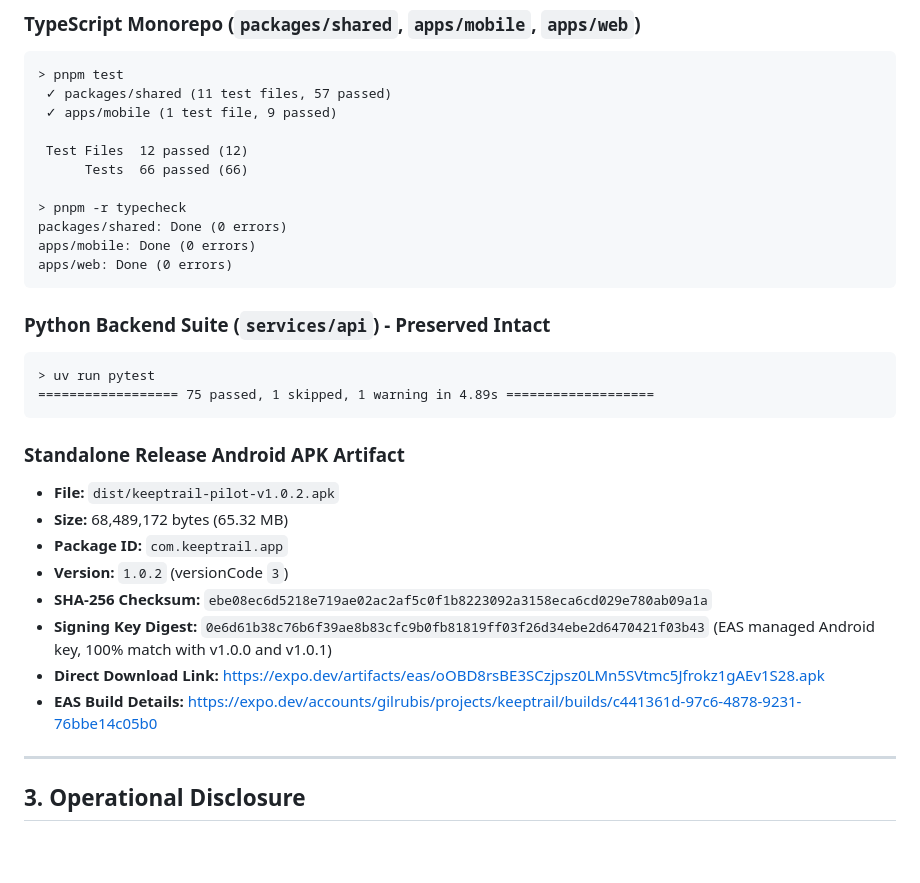
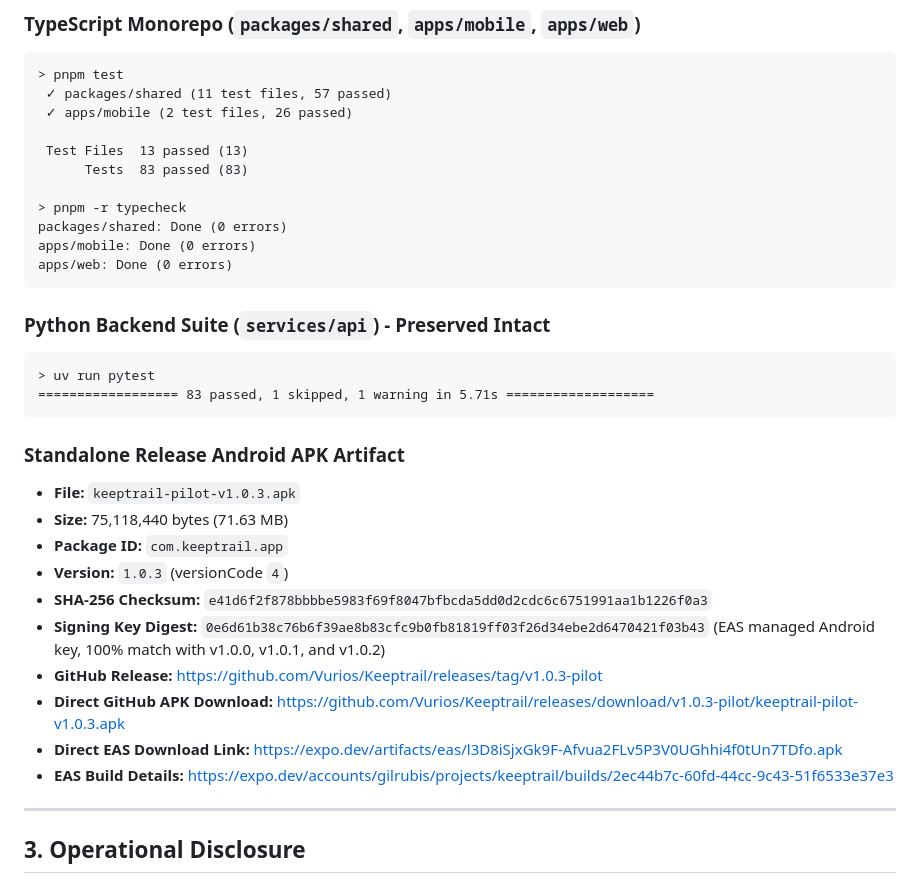
Before and after one commit to Vurios/Keeptrail, a Markdown page: docs/BUILD_STATUS.md, the part around one of its changes. GitHub-like rendering; blank space fills up the shorter version.

Commit message:
docs(release): update tester guide and build status for v1.0.3 (code 4)

````diff
--- a/docs/BUILD_STATUS.md
+++ b/docs/BUILD_STATUS.md
@@ -38,10 +38,10 @@
 ```text
 > pnpm test
  ✓ packages/shared (11 test files, 57 passed)
- ✓ apps/mobile (1 test file, 9 passed)
+ ✓ apps/mobile (2 test files, 26 passed)
 
- Test Files  12 passed (12)
-      Tests  66 passed (66)
+ Test Files  13 passed (13)
+      Tests  83 passed (83)
 
 > pnpm -r typecheck
 packages/shared: Done (0 errors)
@@ -53,19 +53,21 @@ apps/web: Done (0 errors)
 
 ```text
 > uv run pytest
-================== 75 passed, 1 skipped, 1 warning in 4.89s ===================
+================== 83 passed, 1 skipped, 1 warning in 5.71s ===================
 ```
 
 ### Standalone Release Android APK Artifact
 
-- **File:** `dist/keeptrail-pilot-v1.0.2.apk`
-- **Size:** 68,489,172 bytes (65.32 MB)
+- **File:** `keeptrail-pilot-v1.0.3.apk`
+- **Size:** 75,118,440 bytes (71.63 MB)
 - **Package ID:** `com.keeptrail.app`
-- **Version:** `1.0.2` (versionCode `3`)
-- **SHA-256 Checksum:** `ebe08ec6d5218e719ae02ac2af5c0f1b8223092a3158eca6cd029e780ab09a1a`
-- **Signing Key Digest:** `0e6d61b38c76b6f39ae8b83cfc9b0fb81819ff03f26d34ebe2d6470421f03b43` (EAS managed Android key, 100% match with v1.0.0 and v1.0.1)
-- **Direct Download Link:** https://expo.dev/artifacts/eas/oOBD8rsBE3SCzjpsz0LMn5SVtmc5Jfrokz1gAEv1S28.apk
-- **EAS Build Details:** https://expo.dev/accounts/gilrubis/projects/keeptrail/builds/c441361d-97c6-4878-9231-76bbe14c05b0
+- **Version:** `1.0.3` (versionCode `4`)
+- **SHA-256 Checksum:** `e41d6f2f878bbbbe5983f69f8047bfbcda5dd0d2cdc6c6751991aa1b1226f0a3`
+- **Signing Key Digest:** `0e6d61b38c76b6f39ae8b83cfc9b0fb81819ff03f26d34ebe2d6470421f03b43` (EAS managed Android key, 100% match with v1.0.0, v1.0.1, and v1.0.2)
+- **GitHub Release:** https://github.com/Vurios/Keeptrail/releases/tag/v1.0.3-pilot
+- **Direct GitHub APK Download:** https://github.com/Vurios/Keeptrail/releases/download/v1.0.3-pilot/keeptrail-pilot-v1.0.3.apk
+- **Direct EAS Download Link:** https://expo.dev/artifacts/eas/l3D8iSjxGk9F-Afvua2FLv5P3V0UGhhi4f0tUn7TDfo.apk
+- **EAS Build Details:** https://expo.dev/accounts/gilrubis/projects/keeptrail/builds/2ec44b7c-60fd-44cc-9c43-51f6533e37e3
 
 ---
 
````
Also changed, not shown: other parts of docs/BUILD_STATUS.md (+18 -18 lines), TESTER_GUIDE.md (+7 -5 lines), docs/RELEASE_NOTES_v1.0.3.md (added, +14 -0 lines).
